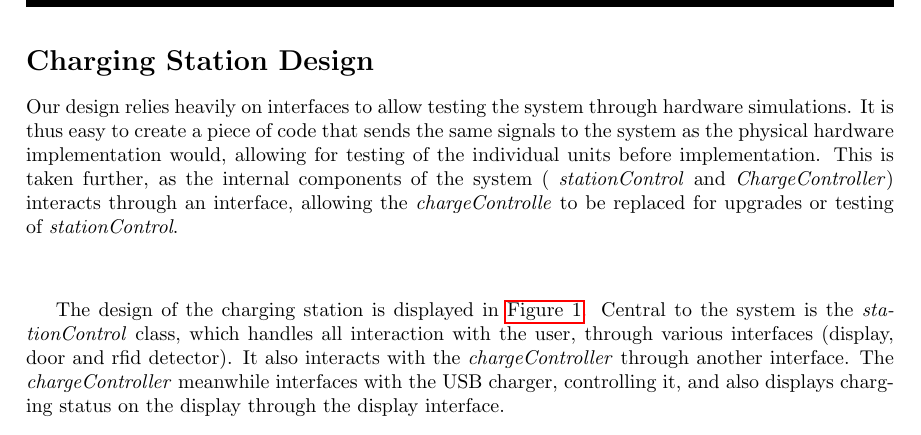
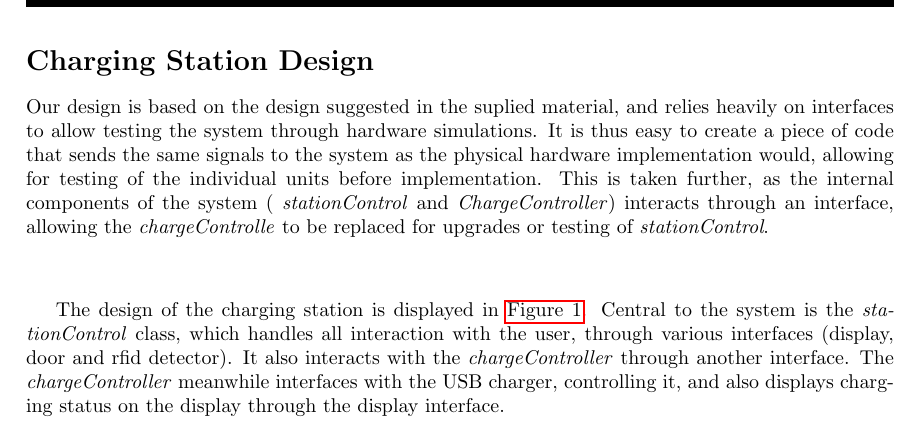
Before and after one commit to UniquesKernel/ChargingStation, a LaTeX document (Journal/ChargingStation.tex, which reads Journal/02-Body/Design.tex): part of page 4 of 9, cut so that both start at the same text. Compiled offline with pdfLaTeX.

Commit message:
journal changes

```diff
--- a/Journal/02-Body/Design.tex
+++ b/Journal/02-Body/Design.tex
@@ -1,6 +1,6 @@
 \section{Charging Station Design}
 
-Our design relies heavily on interfaces to allow testing the system through hardware simulations. It is thus easy to create a piece of code that sends the same signals to the system as the physical hardware implementation would, allowing for testing of the individual units before implementation. This is taken further, as the internal components of the system ( \textit{stationControl} and \textit{ChargeController}) interacts through an interface, allowing the \textit{chargeControlle} to be replaced for upgrades or testing of \textit{stationControl}.
+Our design is based on the design suggested in the suplied material, and relies heavily on interfaces to allow testing the system through hardware simulations. It is thus easy to create a piece of code that sends the same signals to the system as the physical hardware implementation would, allowing for testing of the individual units before implementation. This is taken further, as the internal components of the system ( \textit{stationControl} and \textit{ChargeController}) interacts through an interface, allowing the \textit{chargeControlle} to be replaced for upgrades or testing of \textit{stationControl}.
 
 \vspace{3em}
 
```
Also changed, not shown: Journal/02-Body/images/ChargingStation_classDiagram.pdf.
